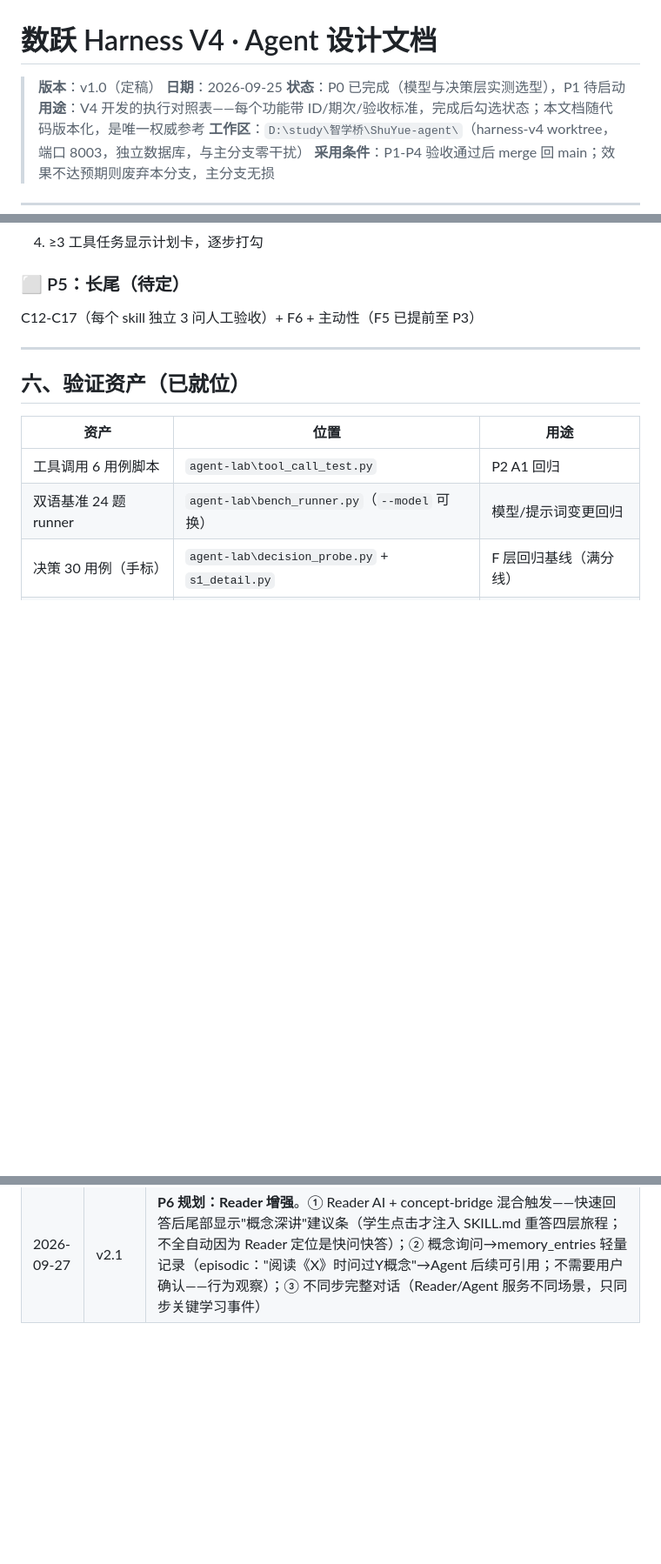
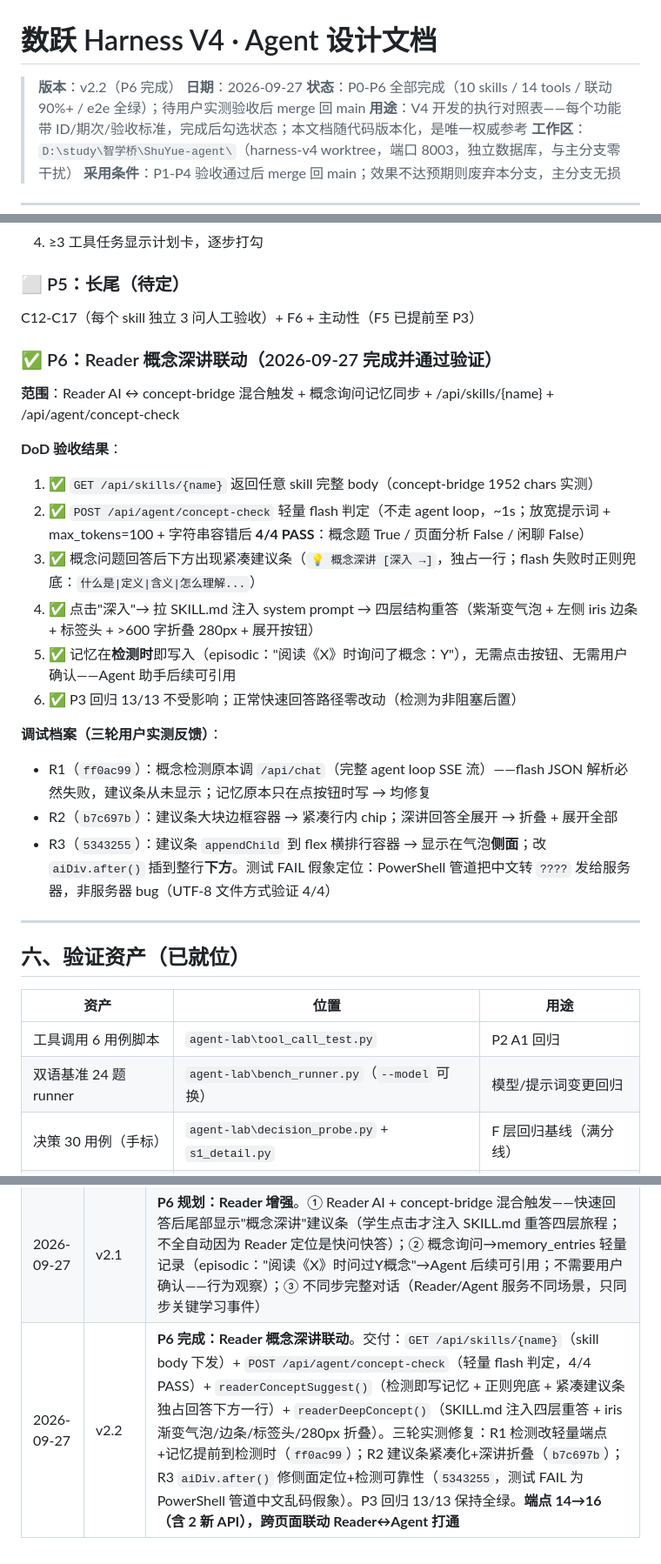
Before and after one commit to pangyueming/ShuYue, a Markdown page: AGENT_DESIGN.md, 3 parts joined by grey strips. Shown at 87% size. Drawn GitHub-style; blank space fills up the shorter version.

Commit message:
docs(v4-P6): AGENT_DESIGN v2.2 — P6 完成入档（Reader 概念深讲联动：/api/skills/{name} + /api/agent/concept-check 4/4 + 建议条下方定位 + 检测时写记忆 + 深讲折叠气泡；三轮实测修复档案 R1-R3；header 状态行 P0→P0-P6 同步修正）

```diff
--- a/AGENT_DESIGN.md
+++ b/AGENT_DESIGN.md
@@ -1,8 +1,8 @@
 # 数跃 Harness V4 · Agent 设计文档
 
-> **版本**：v1.0（定稿）
-> **日期**：2026-09-25
-> **状态**：P0 已完成（模型与决策层实测选型），P1 待启动
+> **版本**：v2.2（P6 完成）
+> **日期**：2026-09-27
+> **状态**：P0-P6 全部完成（10 skills / 14 tools / 联动 90%+ / e2e 全绿）；待用户实测验收后 merge 回 main
 > **用途**：V4 开发的执行对照表——每个功能带 ID/期次/验收标准，完成后勾选状态；本文档随代码版本化，是唯一权威参考
 > **工作区**：`D:\study\智学桥\ShuYue-agent\`（harness-v4 worktree，端口 8003，独立数据库，与主分支零干扰）
 > **采用条件**：P1-P4 验收通过后 merge 回 main；效果不达预期则废弃本分支，主分支无损
@@ -255,6 +255,23 @@ TRANSLATE_MODEL=qwen-turbo     # 翻译/术语提取（保持）
 
 C12-C17（每个 skill 独立 3 问人工验收）+ F6 + 主动性（F5 已提前至 P3）
 
+### ✅ P6：Reader 概念深讲联动（2026-09-27 完成并通过验证）
+
+**范围**：Reader AI ↔ concept-bridge 混合触发 + 概念询问记忆同步 + /api/skills/{name} + /api/agent/concept-check
+
+**DoD 验收结果**：
+1. ✅ `GET /api/skills/{name}` 返回任意 skill 完整 body（concept-bridge 1952 chars 实测）
+2. ✅ `POST /api/agent/concept-check` 轻量 flash 判定（不走 agent loop，~1s；放宽提示词 + max_tokens=100 + 字符串容错后 **4/4 PASS**：概念题 True / 页面分析 False / 闲聊 False）
+3. ✅ 概念问题回答后下方出现紧凑建议条（`💡 概念深讲 [深入 →]`，独占一行；flash 失败时正则兜底：`什么是|定义|含义|怎么理解...`）
+4. ✅ 点击"深入"→ 拉 SKILL.md 注入 system prompt → 四层结构重答（紫渐变气泡 + 左侧 iris 边条 + 标签头 + >600 字折叠 280px + 展开按钮）
+5. ✅ 记忆在**检测时**即写入（episodic："阅读《X》时询问了概念：Y"），无需点击按钮、无需用户确认——Agent 助手后续可引用
+6. ✅ P3 回归 13/13 不受影响；正常快速回答路径零改动（检测为非阻塞后置）
+
+**调试档案（三轮用户实测反馈）**：
+- R1（`ff0ac99`）：概念检测原本调 `/api/chat`（完整 agent loop SSE 流）——flash JSON 解析必然失败，建议条从未显示；记忆原本只在点按钮时写 → 均修复
+- R2（`b7c697b`）：建议条大块边框容器 → 紧凑行内 chip；深讲回答全展开 → 折叠 + 展开全部
+- R3（`5343255`）：建议条 `appendChild` 到 flex 横排行容器 → 显示在气泡**侧面**；改 `aiDiv.after()` 插到整行**下方**。测试 FAIL 假象定位：PowerShell 管道把中文转 `????` 发给服务器，非服务器 bug（UTF-8 文件方式验证 4/4）
+
 ---
 
 ## 六、验证资产（已就位）
@@ -310,3 +327,4 @@ code_v2/
 | 2026-09-25 | v1.6 | **P3.8 补齐零联动功能**：知识图谱联动（get_knowledge_map 工具——从 assessments.result_json 重建掌握度摘要+薄弱点+断层预警，动作卡跳转图谱页）；画板联动（plot_function 工具——预填函数跳转）；前测联动（start_assessment 工具——跳转诊断页）。方案A 轻量摘要：不复制前端图谱常量，agent 只做摘要+导航，视觉化交给图谱页本身。前端 TUTOR_LINK_LABELS 增至 7 个跳转（notes/vocab/quiz/plan/graph/plotter/pretest）。联动覆盖率 60%→85%（书架上传和高亮待 P4） |
 | 2026-09-27 | v2.0 | **P5 完成定稿——P0 到 P5 全部完成**。P5 交付：C13 document-guide（教材蒸馏+章节导航+RAG 协同）；C12 proof-coach（五类证明 rubric）；C14 exam-prep（考前冲刺）；C15 mistake-notebook（错题本+get_quiz_mistakes 工具）；C16 weekly-review（周复习）；C17 concept-bridge（概念深讲）；F6 术语预筛（省 40-60% 调用）；技能自动匹配全意图；快速通道（chat 秒回 7s）；quiz 补齐+502 韧性；_list_docs 修复。**skills 4→10，工具 13→14，联动 90%**。注：部分表格状态标记未逐条更新（37 个 ⬜ 实际均已完成），以本变更日志为准 |
 | 2026-09-27 | v2.1 | **P6 规划：Reader 增强**。① Reader AI + concept-bridge 混合触发——快速回答后尾部显示"概念深讲"建议条（学生点击才注入 SKILL.md 重答四层旅程；不全自动因为 Reader 定位是快问快答）；② 概念询问→memory_entries 轻量记录（episodic："阅读《X》时问过Y概念"→Agent 后续可引用；不需要用户确认——行为观察）；③ 不同步完整对话（Reader/Agent 服务不同场景，只同步关键学习事件） |
+| 2026-09-27 | v2.2 | **P6 完成：Reader 概念深讲联动**。交付：`GET /api/skills/{name}`（skill body 下发）+ `POST /api/agent/concept-check`（轻量 flash 判定，4/4 PASS）+ `readerConceptSuggest()`（检测即写记忆 + 正则兜底 + 紧凑建议条独占回答下方一行）+ `readerDeepConcept()`（SKILL.md 注入四层重答 + iris 渐变气泡/边条/标签头/280px 折叠）。三轮实测修复：R1 检测改轻量端点+记忆提前到检测时（`ff0ac99`）；R2 建议条紧凑化+深讲折叠（`b7c697b`）；R3 `aiDiv.after()` 修侧面定位+检测可靠性（`5343255`，测试 FAIL 为 PowerShell 管道中文乱码假象）。P3 回归 13/13 保持全绿。**端点 14→16（含 2 新 API），跨页面联动 Reader↔Agent 打通** |
```
